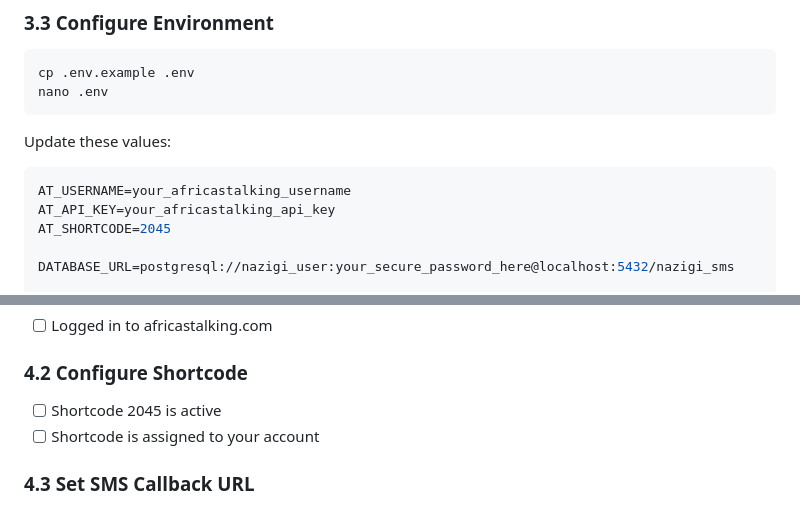
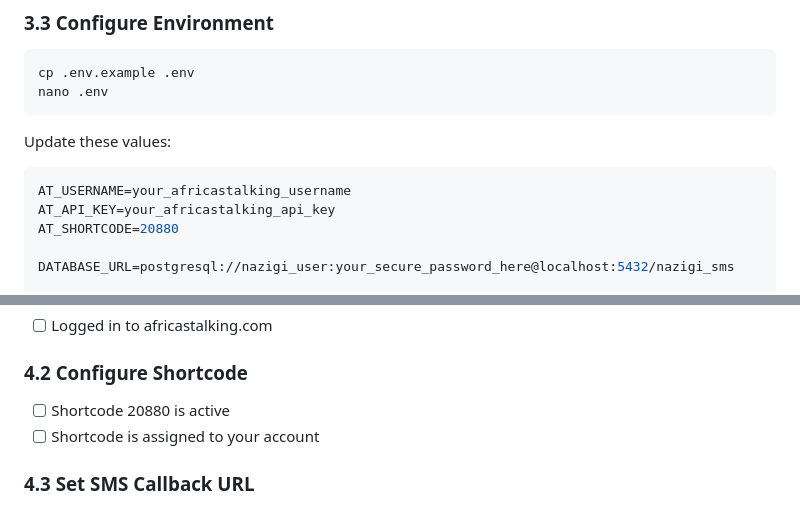
Before and after one commit to Kelvin-Wepo/Nazigi-sTAMFORD, a Markdown page: INSTALLATION_CHECKLIST.md, 2 parts joined by grey strips. Rendered like a GitHub page.

````diff
--- a/INSTALLATION_CHECKLIST.md
+++ b/INSTALLATION_CHECKLIST.md
@@ -98,7 +98,7 @@ Update these values:
 ```env
 AT_USERNAME=your_africastalking_username
 AT_API_KEY=your_africastalking_api_key
-AT_SHORTCODE=2045
+AT_SHORTCODE=20880
 
 DATABASE_URL=postgresql://nazigi_user:your_secure_password_here@localhost:5432/nazigi_sms
 
@@ -149,7 +149,7 @@ Press Ctrl+C to stop the test server.
 - [ ] Logged in to africastalking.com
 
 ### 4.2 Configure Shortcode
-- [ ] Shortcode 2045 is active
+- [ ] Shortcode 20880 is active
 - [ ] Shortcode is assigned to your account
 
 ### 4.3 Set SMS Callback URL
````
Also changed, not shown: other parts of INSTALLATION_CHECKLIST.md (+5 -5 lines).
